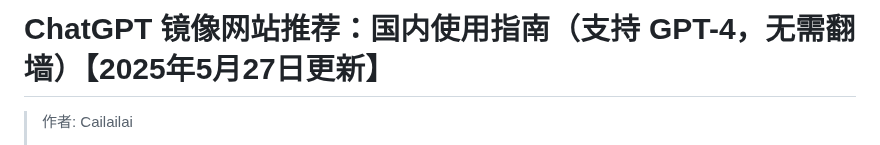
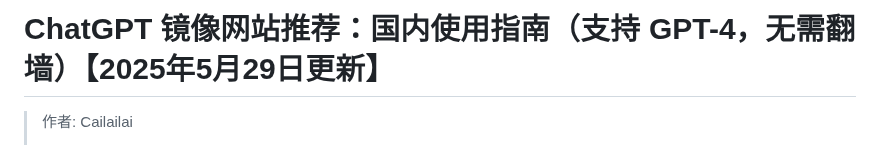
Before and after one commit to Cailailai/chatgpt-site-new, a Markdown page: README.md, the part around one of its changes. Rendered like a GitHub page.

```diff
--- a/README.md
+++ b/README.md
@@ -1,4 +1,4 @@
-# ChatGPT 镜像网站推荐：国内使用指南（支持 GPT-4，无需翻墙）【2025年5月27日更新】
+# ChatGPT 镜像网站推荐：国内使用指南（支持 GPT-4，无需翻墙）【2025年5月29日更新】
 
 > 作者: Cailailai
 >
```
Also changed, not shown: other parts of README.md (+1 -1 lines).
